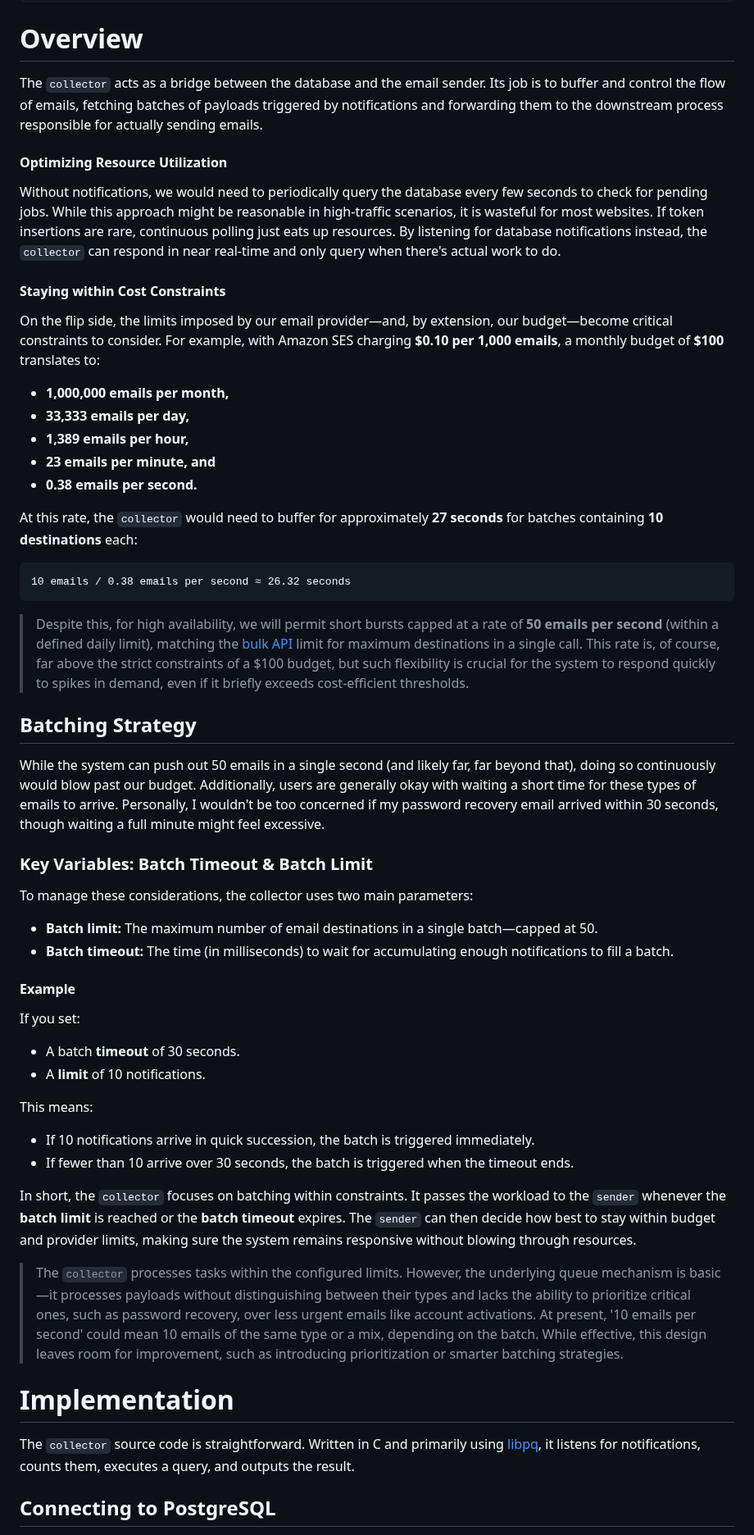
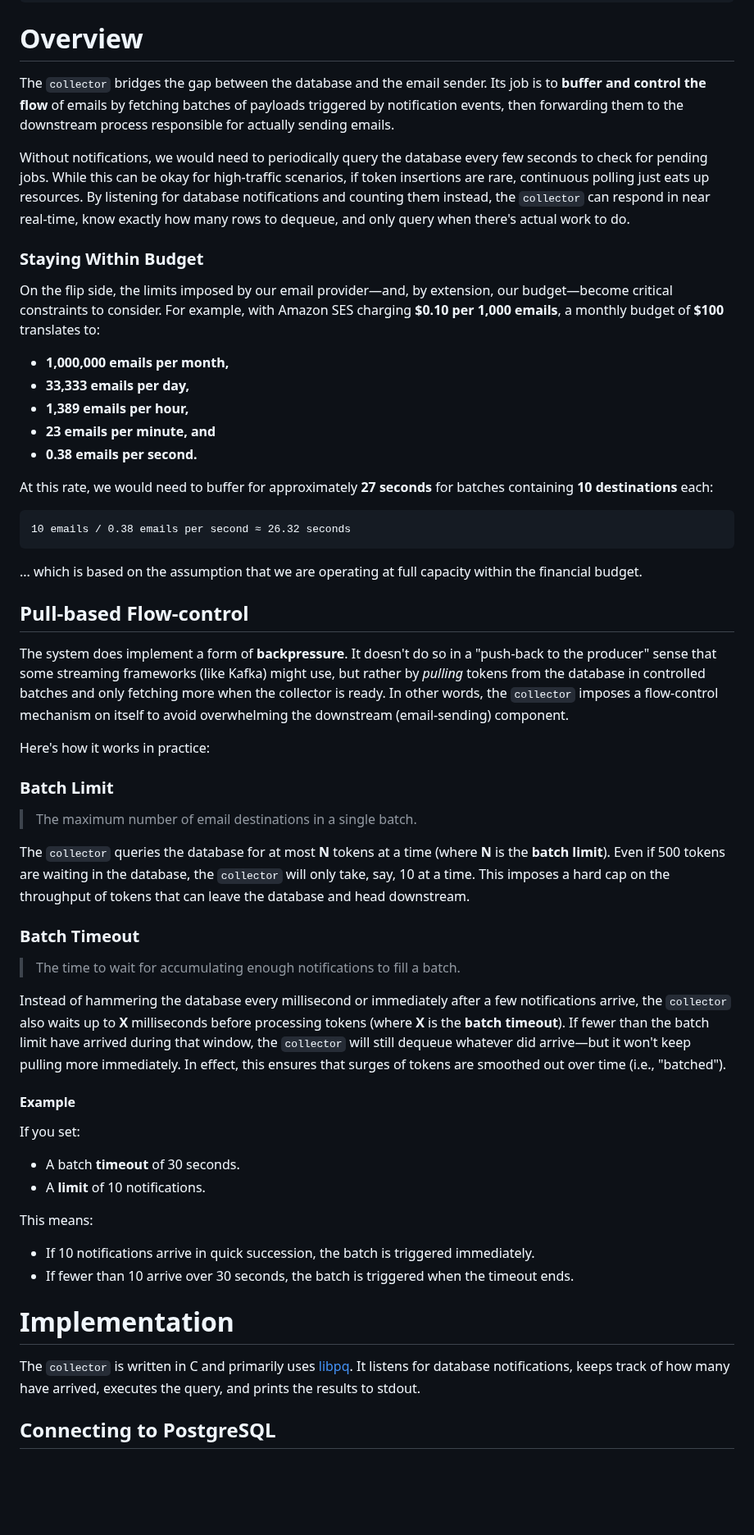
Before and after one commit to tetsuo/tetsuo.github.io, a Markdown page: articles/mailroom-ii.md, the part around one of its changes. Shown at 82% size. Rendered like a GitHub page; blank space fills up the shorter version.

````diff
--- a/articles/mailroom-ii.md
+++ b/articles/mailroom-ii.md
@@ -185,13 +197,11 @@ code   | 31620
 
 # Overview
 
-The `collector` acts as a bridge between the database and the email sender. Its job is to buffer and control the flow of emails, fetching batches of payloads triggered by notifications and forwarding them to the downstream process responsible for actually sending emails.
+The `collector` bridges the gap between the database and the email sender. Its job is to **buffer and control the flow** of emails by fetching batches of payloads triggered by notification events, then forwarding them to the downstream process responsible for actually sending emails.
 
-#### Optimizing Resource Utilization
+Without notifications, we would need to periodically query the database every few seconds to check for pending jobs. While this can be okay for high-traffic scenarios, if token insertions are rare, continuous polling just eats up resources. By listening for database notifications and counting them instead, the `collector` can respond in near real-time, know exactly how many rows to dequeue, and only query when there's actual work to do.
 
-Without notifications, we would need to periodically query the database every few seconds to check for pending jobs. While this approach might be reasonable in high-traffic scenarios, it is wasteful for most websites. If token insertions are rare, continuous polling just eats up resources. By listening for database notifications instead, the `collector` can respond in near real-time and only query when there's actual work to do.
-
-#### Staying within Cost Constraints
+### Staying Within Budget
 
 On the flip side, the limits imposed by our email provider—and, by extension, our budget—become critical constraints to consider. For example, with Amazon SES charging **$0.10 per 1,000 emails**, a monthly budget of **$100** translates to:
 
@@ -201,24 +211,31 @@ On the flip side, the limits imposed by our email provider—and, by extension,
 - **23 emails per minute, and**
 - **0.38 emails per second.**
 
-At this rate, the `collector` would need to buffer for approximately **27 seconds** for batches containing **10 destinations** each:
+At this rate, we would need to buffer for approximately **27 seconds** for batches containing **10 destinations** each:
 
 ```
 10 emails / 0.38 emails per second ≈ 26.32 seconds
 ```
 
-> Despite this, for high availability, we will permit short bursts capped at a rate of **50 emails per second** (within a defined daily limit), matching the [bulk API](https://docs.aws.amazon.com/ses/latest/APIReference/API_SendBulkTemplatedEmail.html) limit for maximum destinations in a single call. This rate is, of course, far above the strict constraints of a $100 budget, but such flexibility is crucial for the system to respond quickly to spikes in demand, even if it briefly exceeds cost-efficient thresholds.
+... which is based on the assumption that we are operating at full capacity within the financial budget.
 
-## Batching Strategy
+## Pull-based Flow-control
 
-While the system can push out 50 emails in a single second (and likely far, far beyond that), doing so continuously would blow past our budget. Additionally, users are generally okay with waiting a short time for these types of emails to arrive. Personally, I wouldn't be too concerned if my password recovery email arrived within 30 seconds, though waiting a full minute might feel excessive.
+The system does implement a form of **backpressure**. It doesn't do so in a "push-back to the producer" sense that some streaming frameworks (like Kafka) might use, but rather by _pulling_ tokens from the database in controlled batches and only fetching more when the collector is ready. In other words, the `collector` imposes a flow-control mechanism on itself to avoid overwhelming the downstream (email-sending) component.
 
-### Key Variables: Batch Timeout & Batch Limit
+Here's how it works in practice:
 
-To manage these considerations, the collector uses two main parameters:
+### Batch Limit
 
-- **Batch limit:** The maximum number of email destinations in a single batch—capped at 50.
-- **Batch timeout:** The time (in milliseconds) to wait for accumulating enough notifications to fill a batch.
+> The maximum number of email destinations in a single batch.
+
+The `collector` queries the database for at most **N** tokens at a time (where **N** is the **batch limit**). Even if 500 tokens are waiting in the database, the `collector` will only take, say, 10 at a time. This imposes a hard cap on the throughput of tokens that can leave the database and head downstream.
+
+### Batch Timeout
+
+> The time to wait for accumulating enough notifications to fill a batch.
+
+Instead of hammering the database every millisecond or immediately after a few notifications arrive, the `collector` also waits up to **X** milliseconds before processing tokens (where **X** is the **batch timeout**). If fewer than the batch limit have arrived during that window, the `collector` will still dequeue whatever did arrive—but it won't keep pulling more immediately. In effect, this ensures that surges of tokens are smoothed out over time (i.e., "batched").
 
 #### Example
 
@@ -232,13 +249,9 @@ This means:
 - If 10 notifications arrive in quick succession, the batch is triggered immediately.
 - If fewer than 10 arrive over 30 seconds, the batch is triggered when the timeout ends.
 
-In short, the `collector` focuses on batching within constraints. It passes the workload to the `sender` whenever the **batch limit** is reached or the **batch timeout** expires. The `sender` can then decide how best to stay within budget and provider limits, making sure the system remains responsive without blowing through resources.
-
-> The `collector` processes tasks within the configured limits. However, the underlying queue mechanism is basic—it processes payloads without distinguishing between their types and lacks the ability to prioritize critical ones, such as password recovery, over less urgent emails like account activations. At present, '10 emails per second' could mean 10 emails of the same type or a mix, depending on the batch. While effective, this design leaves room for improvement, such as introducing prioritization or smarter batching strategies.
-
 # Implementation
 
-The `collector` source code is straightforward. Written in C and primarily using [libpq](https://www.postgresql.org/docs/current/libpq.html), it listens for notifications, counts them, executes a query, and outputs the result.
+The `collector` is written in C and primarily uses [libpq](https://www.postgresql.org/docs/current/libpq.html). It listens for database notifications, keeps track of how many have arrived, executes the query, and prints the results to stdout.
 
 ## Connecting to PostgreSQL
 
````
Also changed, not shown: other parts of articles/mailroom-ii.md (+71 -60 lines).
